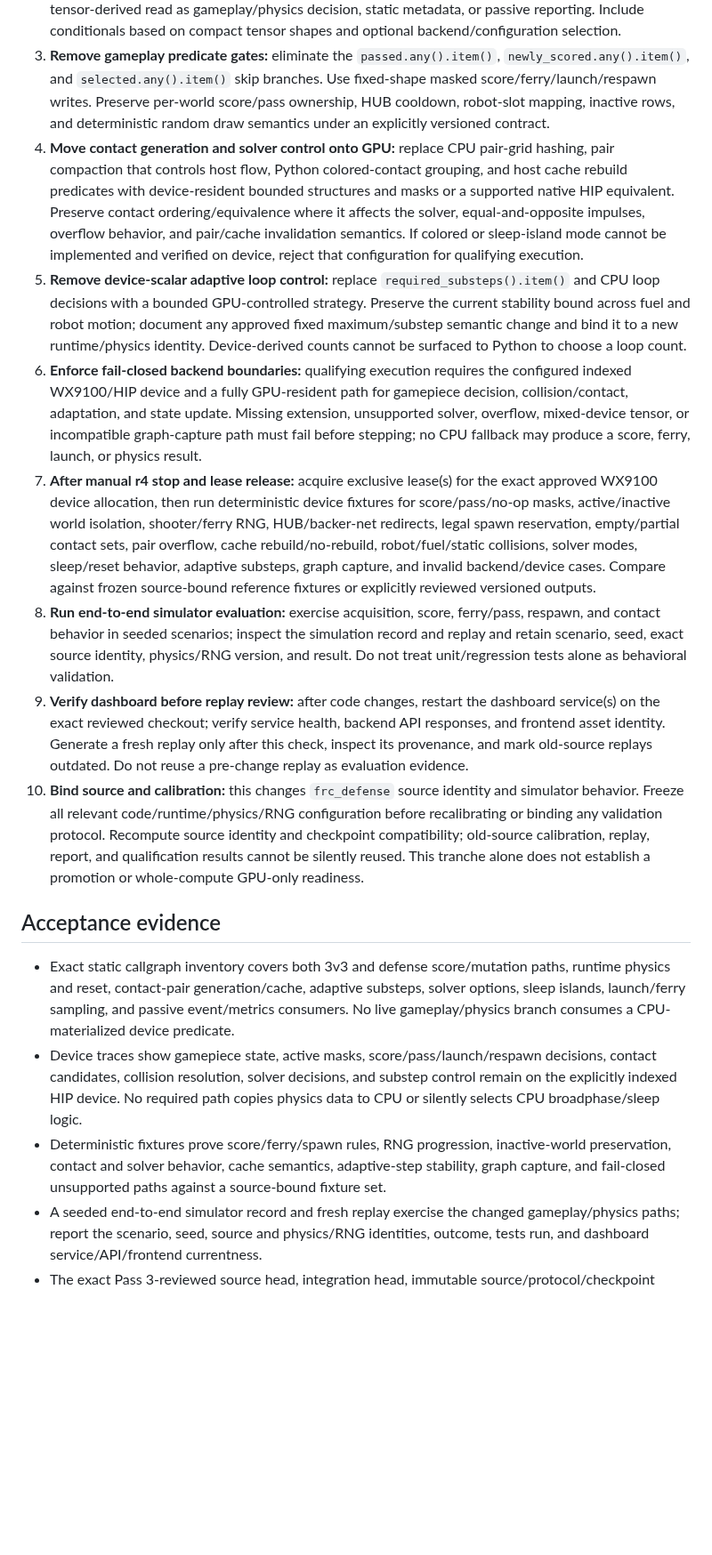
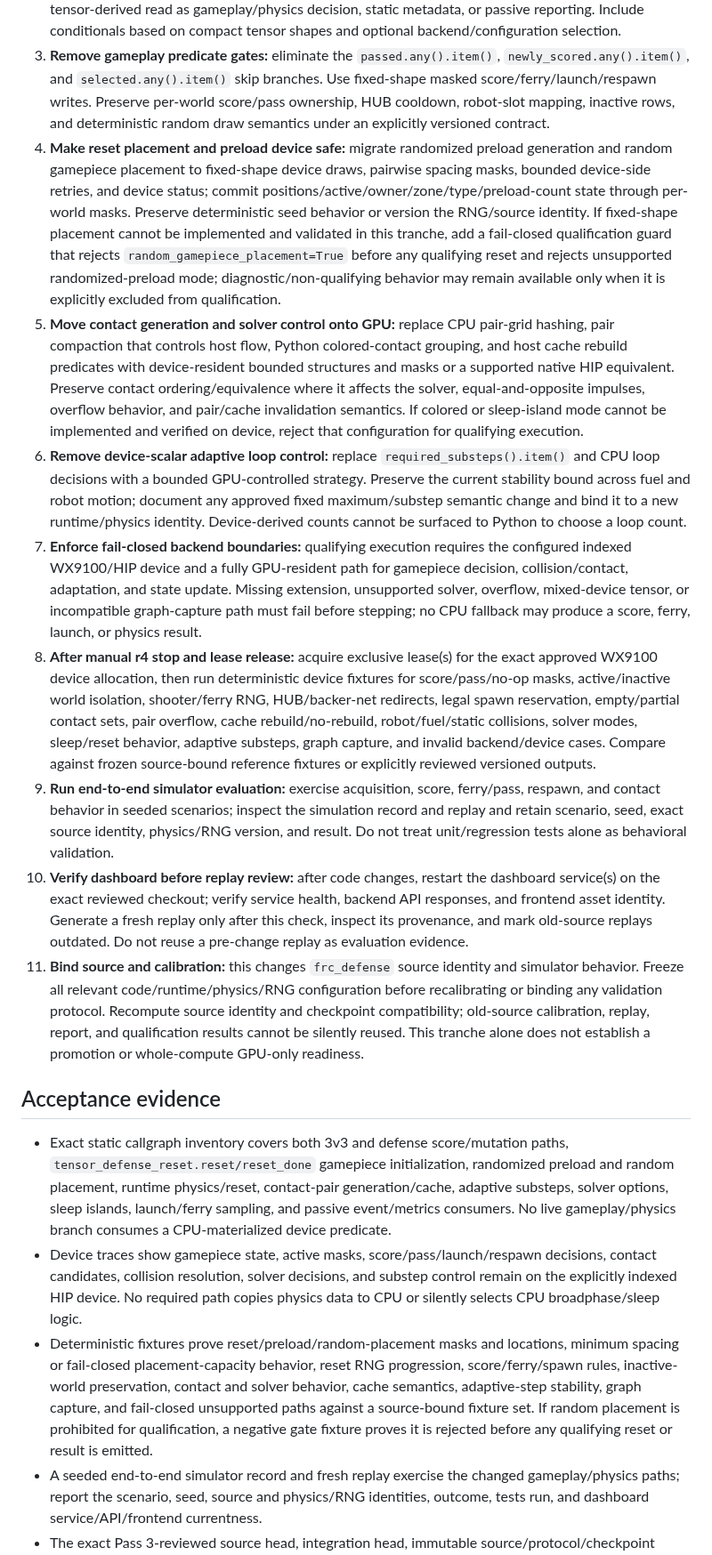
Before and after one commit to MECO-Robotics/AutoDrive, a Markdown page: docs/plans/gpu-simulator-gamepiece-physics-tranche-20261026.md, the part around one of its changes. Shown at 89% size. Rendered like a GitHub page; blank space fills up the shorter version.

Commit message:
docs: include defense gamepiece reset placement in GPU plan

```diff
--- a/docs/plans/gpu-simulator-gamepiece-physics-tranche-20261026.md
+++ b/docs/plans/gpu-simulator-gamepiece-physics-tranche-20261026.md
@@ -37,19 +37,20 @@ Graphify architecture query confirmed the simulator→FUEL update→shared gamep
 1. **Freeze untouched live state:** continue r4 without source, manifest, checkpoint, process, output-root, lease, or assignment changes. Use an isolated HDD worktree for all code work. Do not run tests or fixtures while r4 owns the GPUs.
 2. **Complete callgraph inventory:** search both environment wrappers and every caller of `update_fuel_actions`, `advance_with_fuel`, `launch_fuel`, `FuelPhysics.step/reset`, contact pair generation, cache rebuild, adaptive substeps, spawn separation, and sleep-island helpers. Classify each tensor-derived read as gameplay/physics decision, static metadata, or passive reporting. Include conditionals based on compact tensor shapes and optional backend/configuration selection.
 3. **Remove gameplay predicate gates:** eliminate the `passed.any().item()`, `newly_scored.any().item()`, and `selected.any().item()` skip branches. Use fixed-shape masked score/ferry/launch/respawn writes. Preserve per-world score/pass ownership, HUB cooldown, robot-slot mapping, inactive rows, and deterministic random draw semantics under an explicitly versioned contract.
-4. **Move contact generation and solver control onto GPU:** replace CPU pair-grid hashing, pair compaction that controls host flow, Python colored-contact grouping, and host cache rebuild predicates with device-resident bounded structures and masks or a supported native HIP equivalent. Preserve contact ordering/equivalence where it affects the solver, equal-and-opposite impulses, overflow behavior, and pair/cache invalidation semantics. If colored or sleep-island mode cannot be implemented and verified on device, reject that configuration for qualifying execution.
-5. **Remove device-scalar adaptive loop control:** replace `required_substeps().item()` and CPU loop decisions with a bounded GPU-controlled strategy. Preserve the current stability bound across fuel and robot motion; document any approved fixed maximum/substep semantic change and bind it to a new runtime/physics identity. Device-derived counts cannot be surfaced to Python to choose a loop count.
-6. **Enforce fail-closed backend boundaries:** qualifying execution requires the configured indexed WX9100/HIP device and a fully GPU-resident path for gamepiece decision, collision/contact, adaptation, and state update. Missing extension, unsupported solver, overflow, mixed-device tensor, or incompatible graph-capture path must fail before stepping; no CPU fallback may produce a score, ferry, launch, or physics result.
-7. **After manual r4 stop and lease release:** acquire exclusive lease(s) for the exact approved WX9100 device allocation, then run deterministic device fixtures for score/pass/no-op masks, active/inactive world isolation, shooter/ferry RNG, HUB/backer-net redirects, legal spawn reservation, empty/partial contact sets, pair overflow, cache rebuild/no-rebuild, robot/fuel/static collisions, solver modes, sleep/reset behavior, adaptive substeps, graph capture, and invalid backend/device cases. Compare against frozen source-bound reference fixtures or explicitly reviewed versioned outputs.
-8. **Run end-to-end simulator evaluation:** exercise acquisition, score, ferry/pass, respawn, and contact behavior in seeded scenarios; inspect the simulation record and replay and retain scenario, seed, exact source identity, physics/RNG version, and result. Do not treat unit/regression tests alone as behavioral validation.
-9. **Verify dashboard before replay review:** after code changes, restart the dashboard service(s) on the exact reviewed checkout; verify service health, backend API responses, and frontend asset identity. Generate a fresh replay only after this check, inspect its provenance, and mark old-source replays outdated. Do not reuse a pre-change replay as evaluation evidence.
-10. **Bind source and calibration:** this changes `frc_defense` source identity and simulator behavior. Freeze all relevant code/runtime/physics/RNG configuration before recalibrating or binding any validation protocol. Recompute source identity and checkpoint compatibility; old-source calibration, replay, report, and qualification results cannot be silently reused. This tranche alone does not establish a promotion or whole-compute GPU-only readiness.
+4. **Make reset placement and preload device safe:** migrate randomized preload generation and random gamepiece placement to fixed-shape device draws, pairwise spacing masks, bounded device-side retries, and device status; commit positions/active/owner/zone/type/preload-count state through per-world masks. Preserve deterministic seed behavior or version the RNG/source identity. If fixed-shape placement cannot be implemented and validated in this tranche, add a fail-closed qualification guard that rejects `random_gamepiece_placement=True` before any qualifying reset and rejects unsupported randomized-preload mode; diagnostic/non-qualifying behavior may remain available only when it is explicitly excluded from qualification.
+5. **Move contact generation and solver control onto GPU:** replace CPU pair-grid hashing, pair compaction that controls host flow, Python colored-contact grouping, and host cache rebuild predicates with device-resident bounded structures and masks or a supported native HIP equivalent. Preserve contact ordering/equivalence where it affects the solver, equal-and-opposite impulses, overflow behavior, and pair/cache invalidation semantics. If colored or sleep-island mode cannot be implemented and verified on device, reject that configuration for qualifying execution.
+6. **Remove device-scalar adaptive loop control:** replace `required_substeps().item()` and CPU loop decisions with a bounded GPU-controlled strategy. Preserve the current stability bound across fuel and robot motion; document any approved fixed maximum/substep semantic change and bind it to a new runtime/physics identity. Device-derived counts cannot be surfaced to Python to choose a loop count.
+7. **Enforce fail-closed backend boundaries:** qualifying execution requires the configured indexed WX9100/HIP device and a fully GPU-resident path for gamepiece decision, collision/contact, adaptation, and state update. Missing extension, unsupported solver, overflow, mixed-device tensor, or incompatible graph-capture path must fail before stepping; no CPU fallback may produce a score, ferry, launch, or physics result.
+8. **After manual r4 stop and lease release:** acquire exclusive lease(s) for the exact approved WX9100 device allocation, then run deterministic device fixtures for score/pass/no-op masks, active/inactive world isolation, shooter/ferry RNG, HUB/backer-net redirects, legal spawn reservation, empty/partial contact sets, pair overflow, cache rebuild/no-rebuild, robot/fuel/static collisions, solver modes, sleep/reset behavior, adaptive substeps, graph capture, and invalid backend/device cases. Compare against frozen source-bound reference fixtures or explicitly reviewed versioned outputs.
+9. **Run end-to-end simulator evaluation:** exercise acquisition, score, ferry/pass, respawn, and contact behavior in seeded scenarios; inspect the simulation record and replay and retain scenario, seed, exact source identity, physics/RNG version, and result. Do not treat unit/regression tests alone as behavioral validation.
+10. **Verify dashboard before replay review:** after code changes, restart the dashboard service(s) on the exact reviewed checkout; verify service health, backend API responses, and frontend asset identity. Generate a fresh replay only after this check, inspect its provenance, and mark old-source replays outdated. Do not reuse a pre-change replay as evaluation evidence.
+11. **Bind source and calibration:** this changes `frc_defense` source identity and simulator behavior. Freeze all relevant code/runtime/physics/RNG configuration before recalibrating or binding any validation protocol. Recompute source identity and checkpoint compatibility; old-source calibration, replay, report, and qualification results cannot be silently reused. This tranche alone does not establish a promotion or whole-compute GPU-only readiness.
 
 ## Acceptance evidence
 
-- Exact static callgraph inventory covers both 3v3 and defense score/mutation paths, runtime physics and reset, contact-pair generation/cache, adaptive substeps, solver options, sleep islands, launch/ferry sampling, and passive event/metrics consumers. No live gameplay/physics branch consumes a CPU-materialized device predicate.
+- Exact static callgraph inventory covers both 3v3 and defense score/mutation paths, `tensor_defense_reset.reset/reset_done` gamepiece initialization, randomized preload and random placement, runtime physics/reset, contact-pair generation/cache, adaptive substeps, solver options, sleep islands, launch/ferry sampling, and passive event/metrics consumers. No live gameplay/physics branch consumes a CPU-materialized device predicate.
 - Device traces show gamepiece state, active masks, score/pass/launch/respawn decisions, contact candidates, collision resolution, solver decisions, and substep control remain on the explicitly indexed HIP device. No required path copies physics data to CPU or silently selects CPU broadphase/sleep logic.
-- Deterministic fixtures prove score/ferry/spawn rules, RNG progression, inactive-world preservation, contact and solver behavior, cache semantics, adaptive-step stability, graph capture, and fail-closed unsupported paths against a source-bound fixture set.
+- Deterministic fixtures prove reset/preload/random-placement masks and locations, minimum spacing or fail-closed placement-capacity behavior, reset RNG progression, score/ferry/spawn rules, inactive-world preservation, contact and solver behavior, cache semantics, adaptive-step stability, graph capture, and fail-closed unsupported paths against a source-bound fixture set. If random placement is prohibited for qualification, a negative gate fixture proves it is rejected before any qualifying reset or result is emitted.
 - A seeded end-to-end simulator record and fresh replay exercise the changed gameplay/physics paths; report the scenario, seed, source and physics/RNG identities, outcome, tests run, and dashboard service/API/frontend currentness.
 - The exact Pass 3-reviewed source head, integration head, immutable source/protocol/checkpoint bindings, and exclusive device lease evidence are recorded. No CPU-only test, single kernel, utilization trace, or existing diagnostic r4 report is presented as proof of end-to-end GPU-resident gamepiece simulation.
 
```
Also changed, not shown: other parts of docs/plans/gpu-simulator-gamepiece-physics-tranche-20261026.md (+4 -4 lines).
